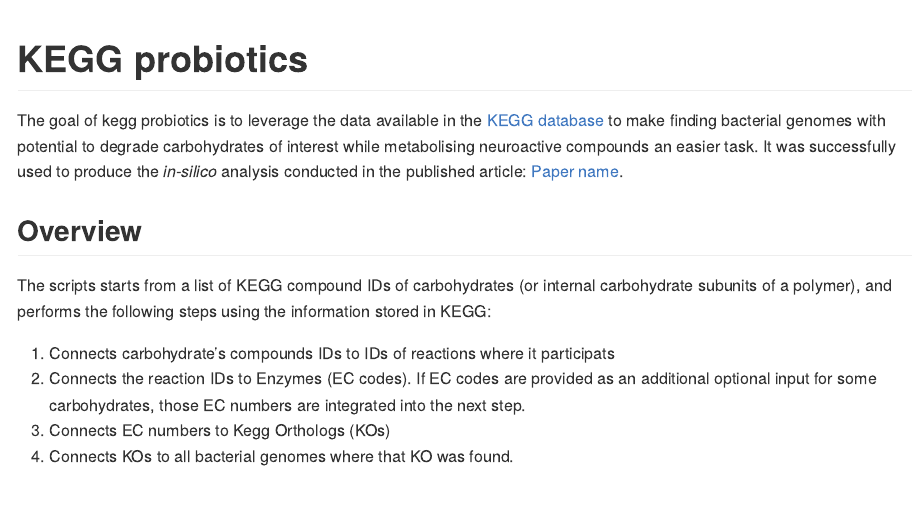
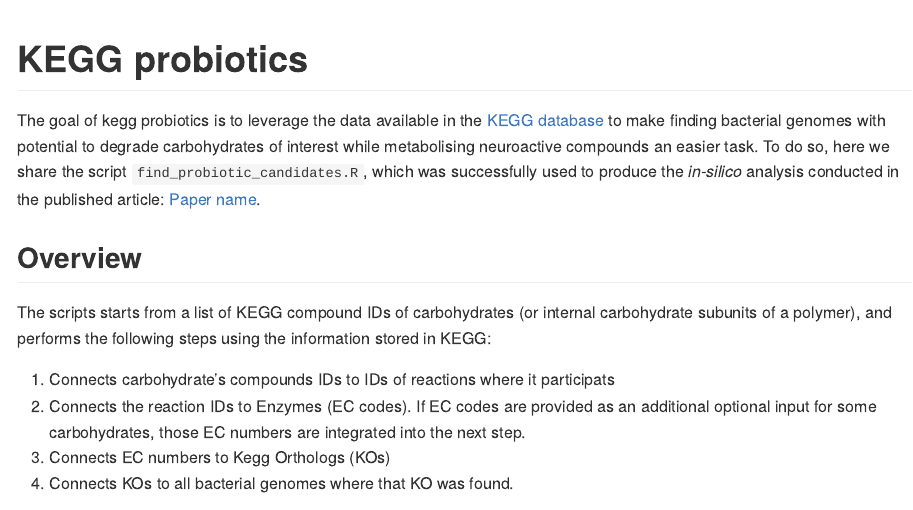
Before and after one commit to Benjamin-Valderrama/kegg_probiotics, an R Markdown document (README.Rmd): the page in a window 1100 px wide, from its top. The pictures show the output file README.md that the author committed with the source, drawn offline in the style of GitHub.

Commit message:
add name of the main script & fix examples

```diff
--- a/README.Rmd
+++ b/README.Rmd
@@ -27,7 +27,7 @@
 <!-- badges: start -->
 <!-- badges: end -->
 
-The goal of kegg probiotics is to leverage the data available in the [KEGG database](https://www.genome.jp/kegg/) to make finding bacterial genomes with potential to degrade carbohydrates of interest while metabolising neuroactive compounds an easier task. It was successfully used to produce the *in-silico* analysis conducted in the published article: [Paper name](link to paper).
+The goal of kegg probiotics is to leverage the data available in the [KEGG database](https://www.genome.jp/kegg/) to make finding bacterial genomes with potential to degrade carbohydrates of interest while metabolising neuroactive compounds an easier task. To do so, here we share the script `find_probiotic_candidates.R`, which was successfully used to produce the *in-silico* analysis conducted in the published article: [Paper name](link to paper).
 
 ## Overview
 
```
Also changed, not shown: README.md.
